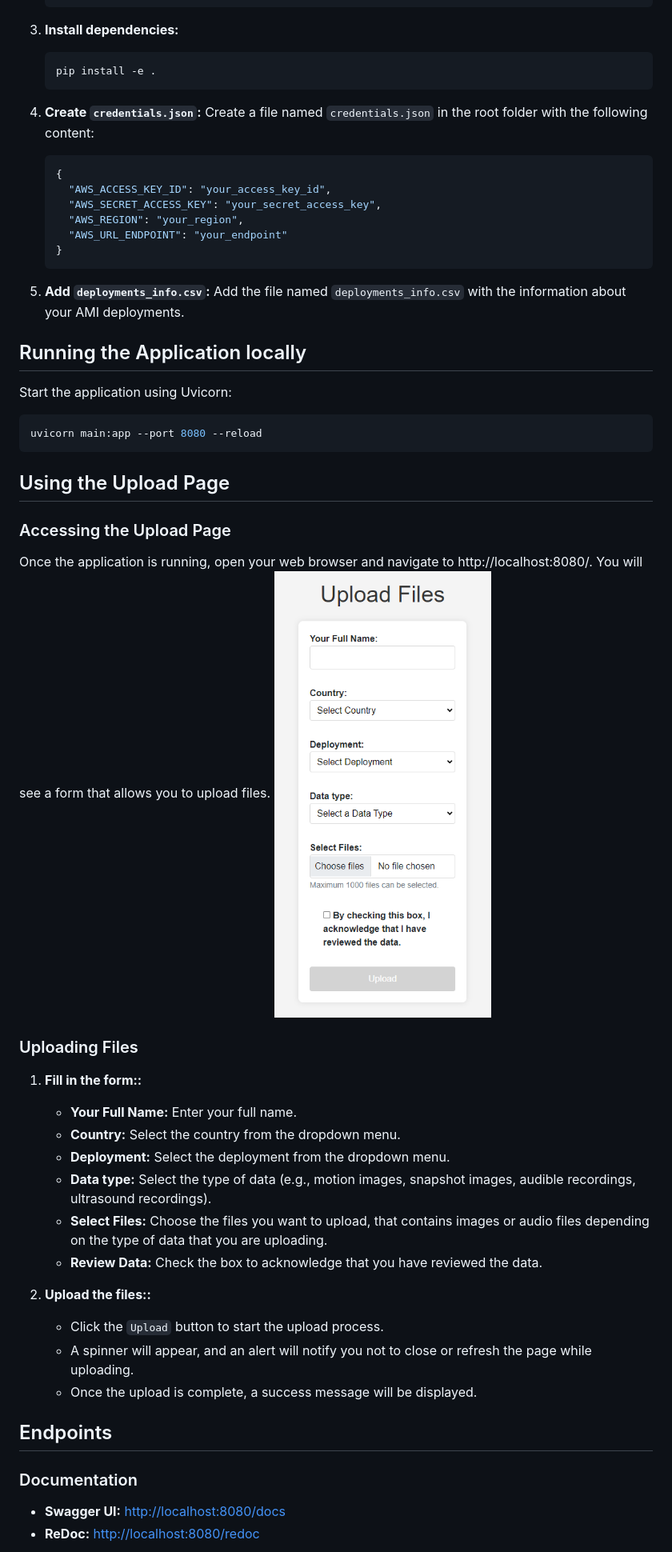
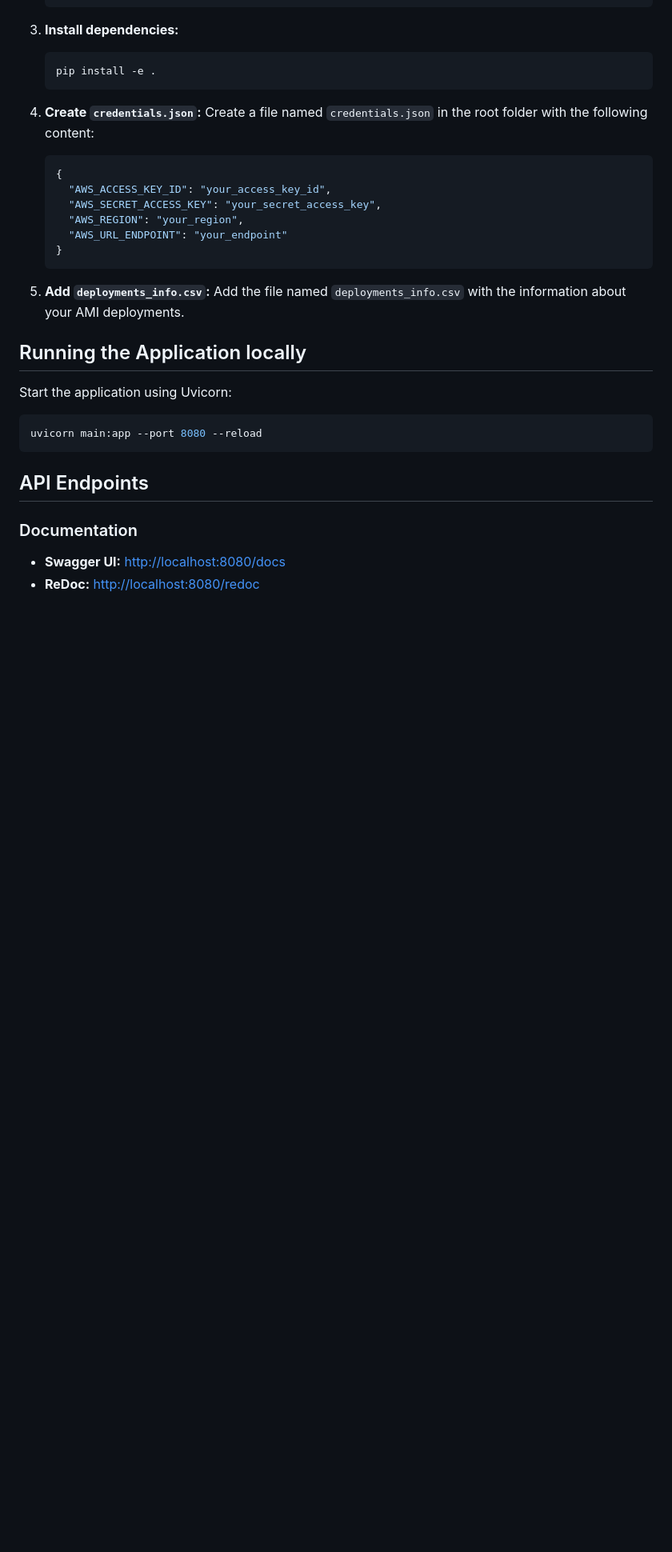
Before and after one commit to NERC-CEH/lepisense-input-api, a Markdown page: README.md, the part around the change printed below. Shown: that part at 80% size. Rendered like a GitHub page; pictures changed too: images/upload_form_screenshot.png (deleted); blank space fills up the shorter version.

````diff
--- a/README.md
+++ b/README.md
@@ -55,29 +55,8 @@ Start the application using Uvicorn:
 uvicorn main:app --port 8080 --reload
 ```
 
-## Using the Upload Page
 
-### Accessing the Upload Page
-Once the application is running, open your web browser and navigate to http://localhost:8080/. You will see a form that allows you to upload files.
-![upload_form_screenshot.png](./images/upload_form_screenshot.png)
-
-### Uploading Files
-1. **Fill in the form::**
-   - **Your Full Name:** Enter your full name.
-   - **Country:** Select the country from the dropdown menu.
-   - **Deployment:** Select the deployment from the dropdown menu.
-   - **Data type:** Select the type of data (e.g., motion images, snapshot images, audible recordings, ultrasound recordings).
-   - **Select Files:** Choose the files you want to upload, that contains images or audio files depending on the type of data that you are uploading.
-   - **Review Data:** Check the box to acknowledge that you have reviewed the data.
-
-
-2. **Upload the files::**
-   - Click the ```Upload``` button to start the upload process.
-   - A spinner will appear, and an alert will notify you not to close or refresh the page while uploading.
-   - Once the upload is complete, a success message will be displayed.
-
-
-## Endpoints
+## API Endpoints
 
 ### Documentation
 - **Swagger UI:** [http://localhost:8080/docs](http://localhost:8080/docs)
````
Also changed, not shown: other parts of README.md (+23 -0 lines), images/api_screenshot.png.
